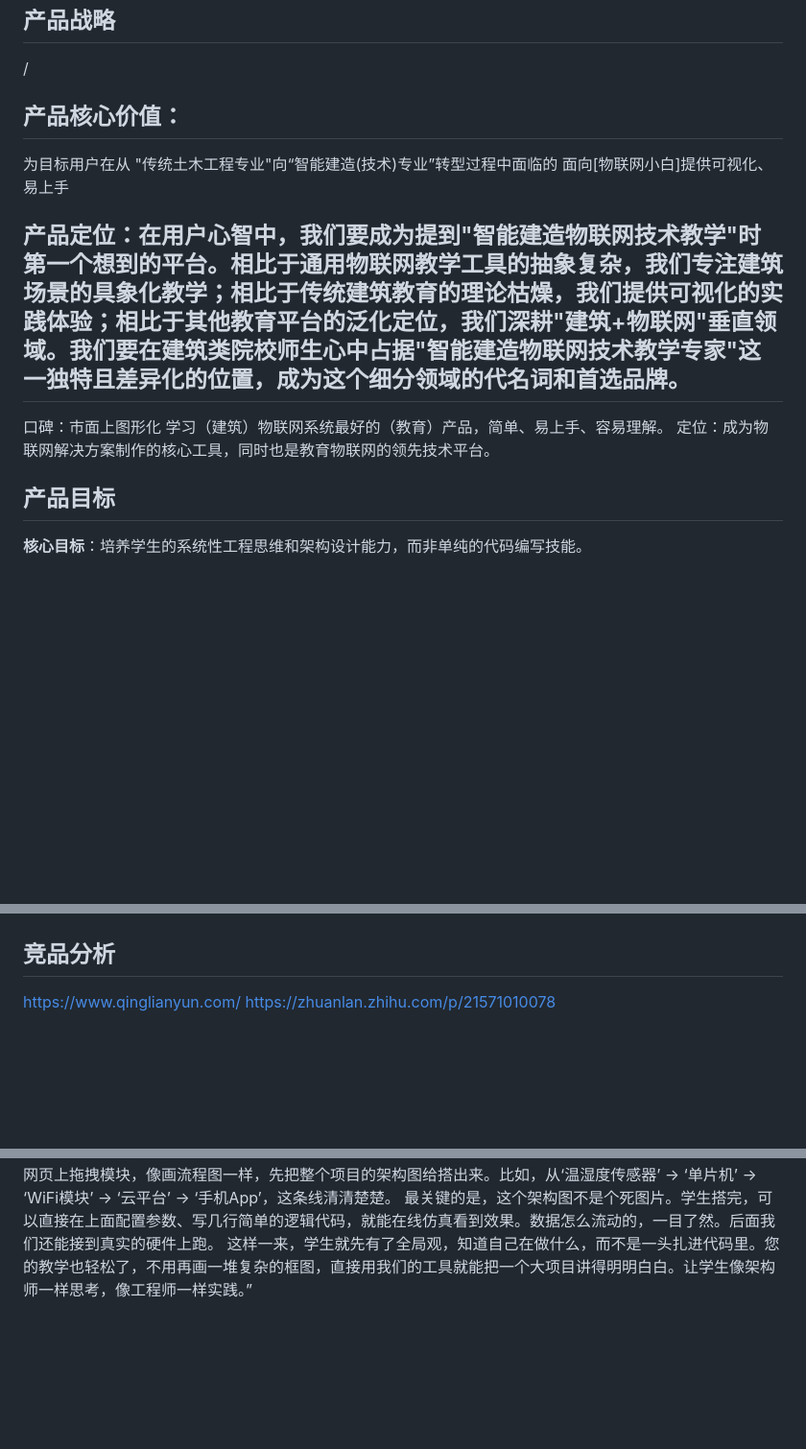
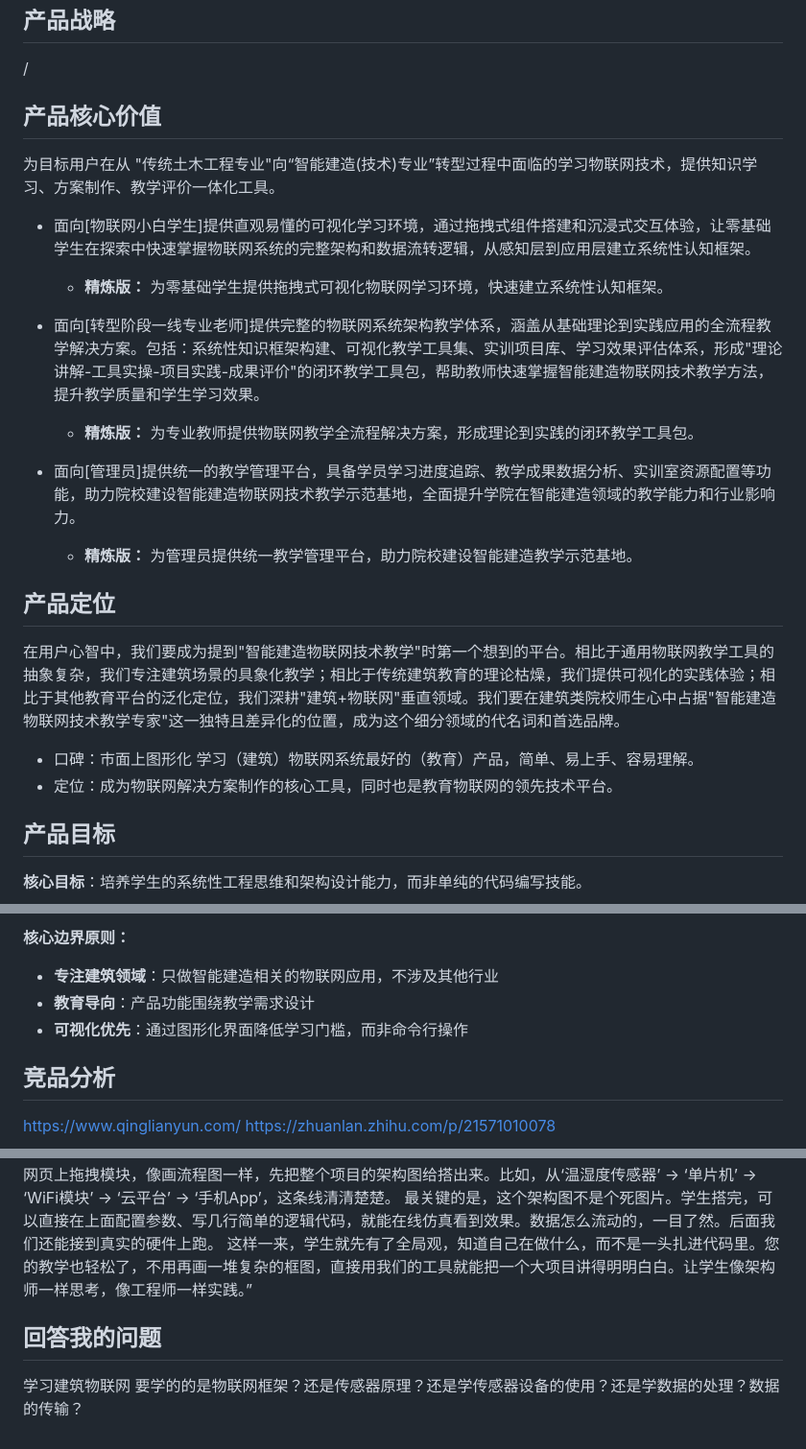
Before and after one commit to POTPER/YeKai-s-Skill-RoadMap, a Markdown page: RECO.md, 3 parts joined by grey strips. Shown at 96% size. Drawn GitHub-style; blank space fills up the shorter version.

```diff
--- a/RECO.md
+++ b/RECO.md
@@ -5,14 +5,22 @@
 /
 ## 产品战略
 /
-## 产品核心价值：
-为目标用户在从 "传统土木工程专业"向“智能建造(技术)专业”转型过程中面临的
-面向[物联网小白]提供可视化、易上手
+## 产品核心价值
+为目标用户在从 "传统土木工程专业"向“智能建造(技术)专业”转型过程中面临的学习物联网技术，提供知识学习、方案制作、教学评价一体化工具。
+- 面向[物联网小白学生]提供直观易懂的可视化学习环境，通过拖拽式组件搭建和沉浸式交互体验，让零基础学生在探索中快速掌握物联网系统的完整架构和数据流转逻辑，从感知层到应用层建立系统性认知框架。
+    - **精炼版：** 为零基础学生提供拖拽式可视化物联网学习环境，快速建立系统性认知框架。
 
-## 产品定位：在用户心智中，我们要成为提到"智能建造物联网技术教学"时第一个想到的平台。相比于通用物联网教学工具的抽象复杂，我们专注建筑场景的具象化教学；相比于传统建筑教育的理论枯燥，我们提供可视化的实践体验；相比于其他教育平台的泛化定位，我们深耕"建筑+物联网"垂直领域。我们要在建筑类院校师生心中占据"智能建造物联网技术教学专家"这一独特且差异化的位置，成为这个细分领域的代名词和首选品牌。
+- 面向[转型阶段一线专业老师]提供完整的物联网系统架构教学体系，涵盖从基础理论到实践应用的全流程教学解决方案。包括：系统性知识框架构建、可视化教学工具集、实训项目库、学习效果评估体系，形成"理论讲解-工具实操-项目实践-成果评价"的闭环教学工具包，帮助教师快速掌握智能建造物联网技术教学方法，提升教学质量和学生学习效果。
+    - **精炼版：** 为专业教师提供物联网教学全流程解决方案，形成理论到实践的闭环教学工具包。
 
-口碑：市面上图形化 学习（建筑）物联网系统最好的（教育）产品，简单、易上手、容易理解。
-定位：成为物联网解决方案制作的核心工具，同时也是教育物联网的领先技术平台。
+- 面向[管理员]提供统一的教学管理平台，具备学员学习进度追踪、教学成果数据分析、实训室资源配置等功能，助力院校建设智能建造物联网技术教学示范基地，全面提升学院在智能建造领域的教学能力和行业影响力。
+    - **精炼版：** 为管理员提供统一教学管理平台，助力院校建设智能建造教学示范基地。
+
+## 产品定位
+在用户心智中，我们要成为提到"智能建造物联网技术教学"时第一个想到的平台。相比于通用物联网教学工具的抽象复杂，我们专注建筑场景的具象化教学；相比于传统建筑教育的理论枯燥，我们提供可视化的实践体验；相比于其他教育平台的泛化定位，我们深耕"建筑+物联网"垂直领域。我们要在建筑类院校师生心中占据"智能建造物联网技术教学专家"这一独特且差异化的位置，成为这个细分领域的代名词和首选品牌。
+
+- 口碑：市面上图形化 学习（建筑）物联网系统最好的（教育）产品，简单、易上手、容易理解。
+- 定位：成为物联网解决方案制作的核心工具，同时也是教育物联网的领先技术平台。
 ## 产品目标
 
 
@@ -42,3 +105,8 @@
+**核心边界原则：**
+- **专注建筑领域**：只做智能建造相关的物联网应用，不涉及其他行业
+- **教育导向**：产品功能围绕教学需求设计
+- **可视化优先**：通过图形化界面降低学习门槛，而非命令行操作
+
 
 ## 竞品分析
 https://www.qinglianyun.com/
@@ -51,3 +119,8 @@ https://zhuanlan.zhihu.com/p/21571010078
 说白了，它就是一个物联网项目的“可视化设计沙盘”。您可以带着学生，直接在网页上拖拽模块，像画流程图一样，先把整个项目的架构图给搭出来。比如，从‘温湿度传感器’ -> ‘单片机’ -> ‘WiFi模块’ -> ‘云平台’ -> ‘手机App’，这条线清清楚楚。
 最关键的是，这个架构图不是个死图片。学生搭完，可以直接在上面配置参数、写几行简单的逻辑代码，就能在线仿真看到效果。数据怎么流动的，一目了然。后面我们还能接到真实的硬件上跑。
 这样一来，学生就先有了全局观，知道自己在做什么，而不是一头扎进代码里。您的教学也轻松了，不用再画一堆复杂的框图，直接用我们的工具就能把一个大项目讲得明明白白。让学生像架构师一样思考，像工程师一样实践。”
+
+
+
+## 回答我的问题
+学习建筑物联网  要学的的是物联网框架？还是传感器原理？还是学传感器设备的使用？还是学数据的处理？数据的传输？
```
Also changed, not shown: other parts of RECO.md (+63 -8 lines).
